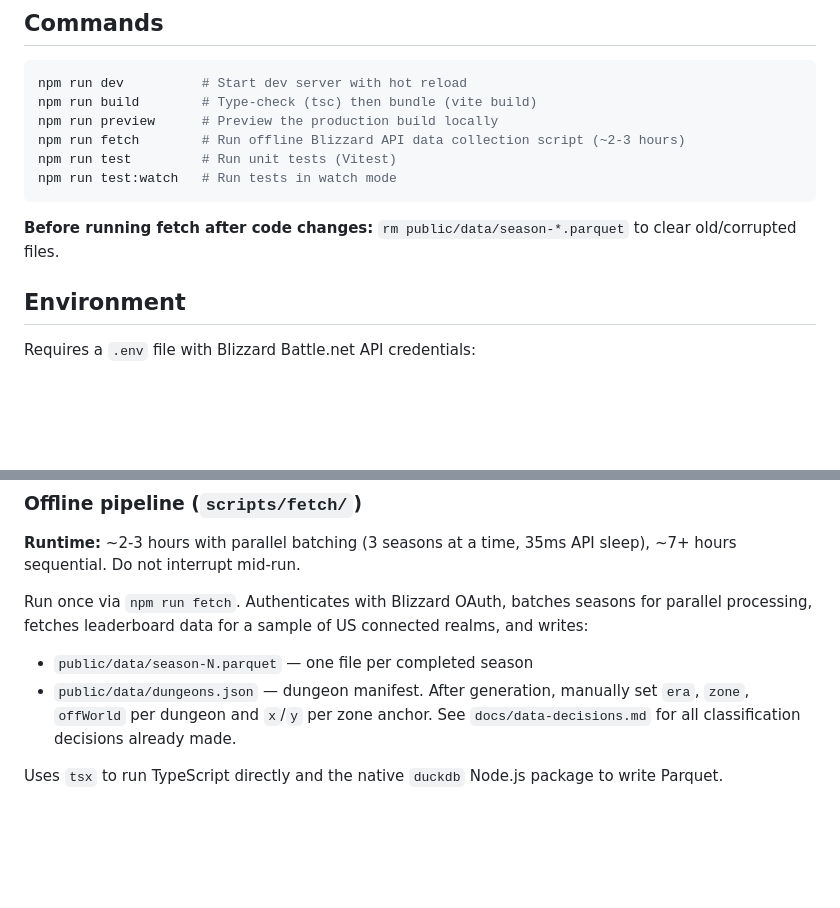
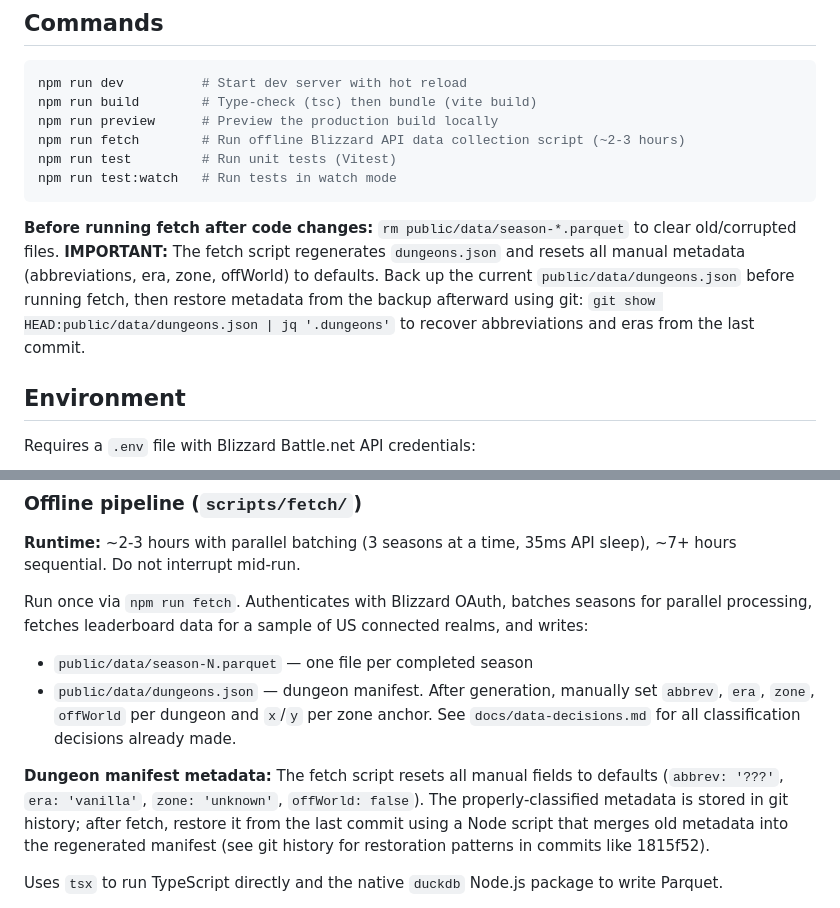
Before and after one commit to motadv/wow-vis, a Markdown page: CLAUDE.md, 2 parts joined by grey strips. Drawn GitHub-style; blank space fills up the shorter version.

Commit message:
📚 Document dungeon manifest metadata preservation strategy

````diff
--- a/CLAUDE.md
+++ b/CLAUDE.md
@@ -13,7 +13,7 @@ npm run test         # Run unit tests (Vitest)
 npm run test:watch   # Run tests in watch mode
 ```
 
-**Before running fetch after code changes:** `rm public/data/season-*.parquet` to clear old/corrupted files.
+**Before running fetch after code changes:** `rm public/data/season-*.parquet` to clear old/corrupted files. **IMPORTANT:** The fetch script regenerates `dungeons.json` and resets all manual metadata (abbreviations, era, zone, offWorld) to defaults. Back up the current `public/data/dungeons.json` before running fetch, then restore metadata from the backup afterward using git: `git show HEAD:public/data/dungeons.json | jq '.dungeons'` to recover abbreviations and eras from the last commit.
 
 ## Environment
 
@@ -45,7 +45,9 @@ Two distinct runtimes — an offline data pipeline and an in-browser viz — sha
 
 Run once via `npm run fetch`. Authenticates with Blizzard OAuth, batches seasons for parallel processing, fetches leaderboard data for a sample of US connected realms, and writes:
 - `public/data/season-N.parquet` — one file per completed season
-- `public/data/dungeons.json` — dungeon manifest. After generation, manually set `era`, `zone`, `offWorld` per dungeon and `x`/`y` per zone anchor. See `docs/data-decisions.md` for all classification decisions already made.
+- `public/data/dungeons.json` — dungeon manifest. After generation, manually set `abbrev`, `era`, `zone`, `offWorld` per dungeon and `x`/`y` per zone anchor. See `docs/data-decisions.md` for all classification decisions already made.
+
+**Dungeon manifest metadata:** The fetch script resets all manual fields to defaults (`abbrev: '???'`, `era: 'vanilla'`, `zone: 'unknown'`, `offWorld: false`). The properly-classified metadata is stored in git history; after fetch, restore it from the last commit using a Node script that merges old metadata into the regenerated manifest (see git history for restoration patterns in commits like 1815f52).
 
 Uses `tsx` to run TypeScript directly and the native `duckdb` Node.js package to write Parquet.
 
````
